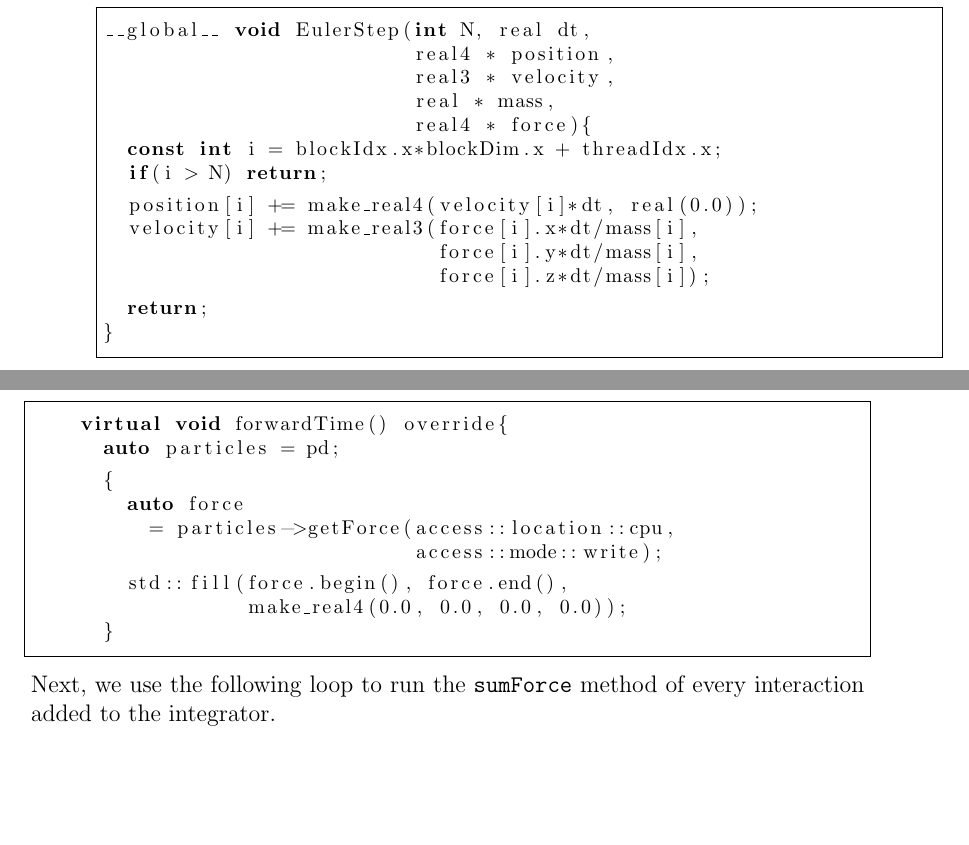
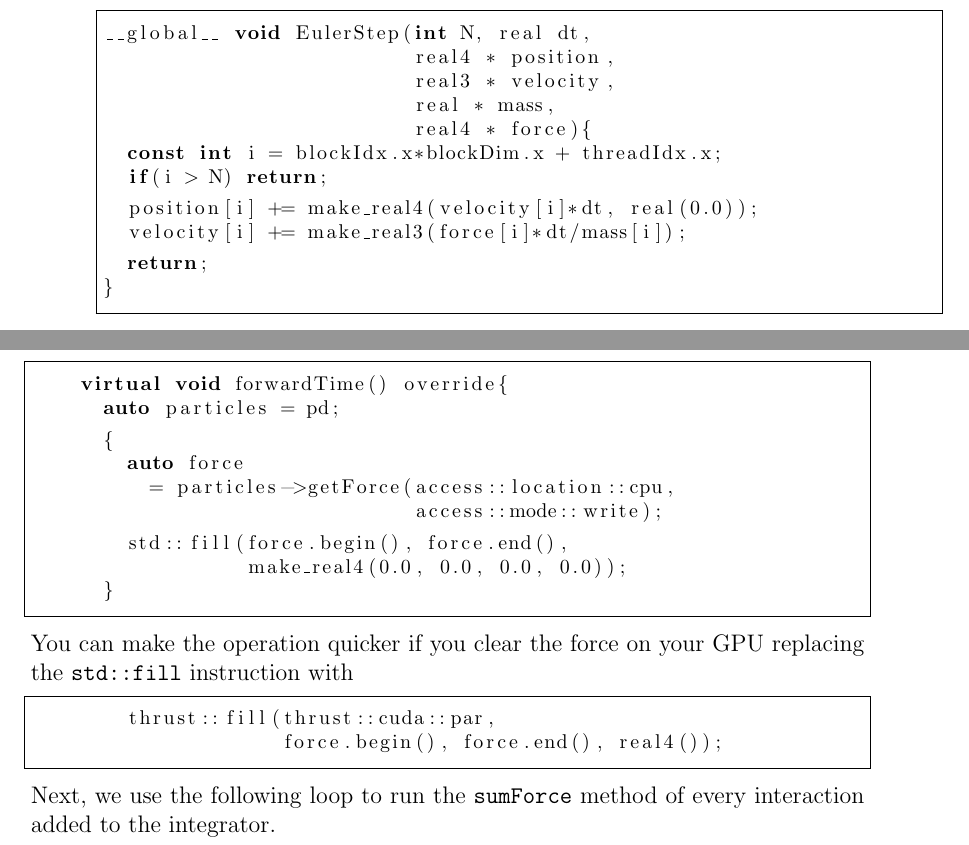
Before and after one commit to marcmelendez/UAMMD_intro, a LaTeX book (uammd_intro.tex, which reads chapters/measuring.tex): two parts of pages 74 and 75 of 88, joined at a grey line, cut so that both start at the same text, the shorter picture padded with empty space. Compiled offline with pdfLaTeX.

Commit message:
Measuring: Clear force vector with thrust

```diff
--- a/chapters/measuring.tex
+++ b/chapters/measuring.tex
@@ -1778,9 +1778,7 @@ __global__ void EulerStep(int N, real dt,
   if(i > N) return;
 
   position[i] += make_real4(velocity[i]*dt, real(0.0));
-  velocity[i] += make_real3(force[i].x*dt/mass[i],
-                            force[i].y*dt/mass[i],
-                            force[i].z*dt/mass[i]);
+  velocity[i] += make_real3(force[i]*dt/mass[i]);
 
   return;
 } //!
@@ -1844,11 +1841,35 @@ Therefore, we first clear the force vector.
 
         std::fill(force.begin(), force.end(),
                   make_real4(0.0, 0.0, 0.0, 0.0));
+      }
+\end{lstlisting}
+You can make the operation quicker if you clear the force on your GPU replacing
+the \texttt{std::fill} instruction with
+\begin{lstlisting}
+%! codeblock: ThrustClearForce
+        thrust::fill(thrust::cuda::par,
+                     force.begin(), force.end(), real4()); //!
+%! codeblockend !//
+\end{lstlisting}
+\begin{comment}
+So, clearing the force with thrust, the code becomes:
+\begin{lstlisting}
+%! codeblock: EulerForwardTime
+    virtual void forwardTime() override{
+      auto particles = pd;
+
+      {
+        auto force
+          = particles->getForce(access::location::cpu,
+                                access::mode::write);
+
+        %! codeinsert: ThrustClearForce
       } //!
       %! codeinsert: EulerSumForces
       %! codeinsert: callEulerStep
 %! codeblockend !//
 \end{lstlisting}
+\end{comment}
 Next, we use the following loop to run the \texttt{sumForce} method of every
 interaction added to the integrator.
 \begin{lstlisting}
```
Also changed, not shown: chapters/measuring.tex (3 more changed lines), 2 other files.
